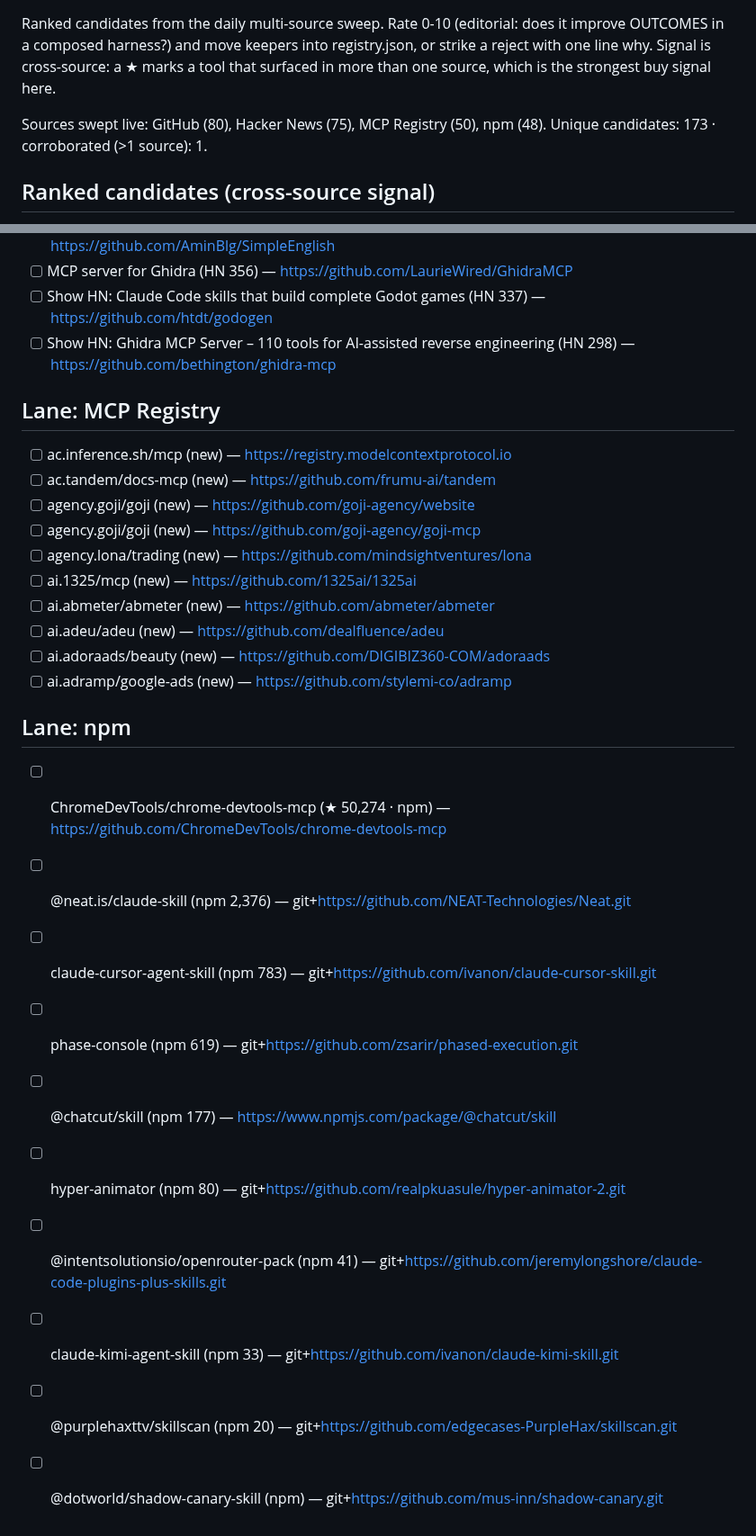
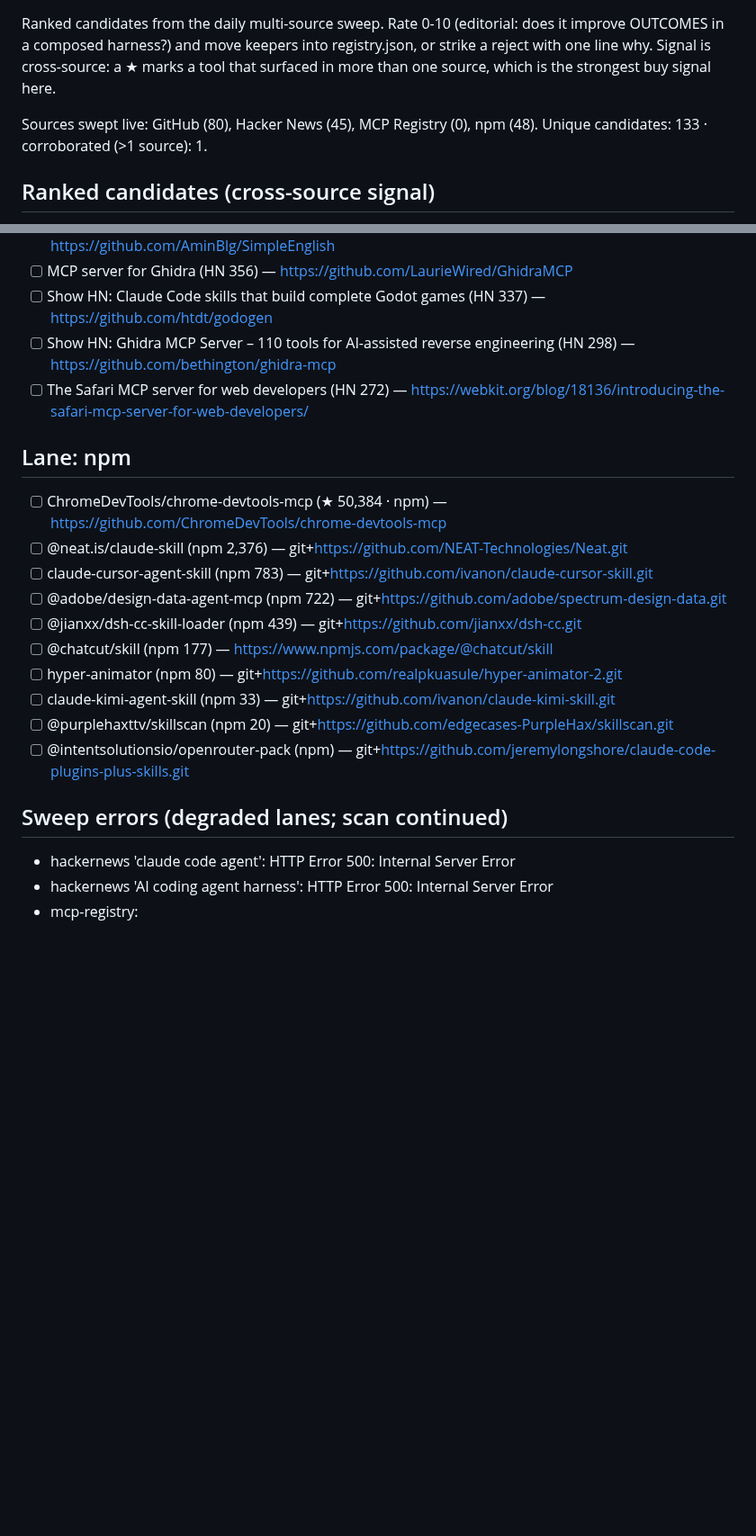
Before and after one commit to prajval-kesireddy/meta-harness, a Markdown page: metaharness/registry/INBOX.md, 2 parts joined by grey strips. Shown at 90% size. GitHub-like rendering; blank space fills up the shorter version.

Commit message:
chore(scan): daily market scan 2026-09-01

```diff
--- a/metaharness/registry/INBOX.md
+++ b/metaharness/registry/INBOX.md
@@ -2,8 +2,8 @@
 
 Ranked candidates from the daily multi-source sweep. Rate 0-10 (editorial: does it improve OUTCOMES in a composed harness?) and move keepers into registry.json, or strike a reject with one line why. Signal is cross-source: a ★ marks a tool that surfaced in more than one source, which is the strongest buy signal here.
 
-Sources swept live: GitHub (80), Hacker News (75), MCP Registry (50), npm (48).
-Unique candidates: 173 · corroborated (>1 source): 1.
+Sources swept live: GitHub (80), Hacker News (45), MCP Registry (0), npm (48).
+Unique candidates: 133 · corroborated (>1 source): 1.
 
 ## Ranked candidates (cross-source signal)
 
@@ -61,27 +60,21 @@ Unique candidates: 173 · corroborated (>1 source): 1.
 - [ ] MCP server for Ghidra (HN 356) — https://github.com/LaurieWired/GhidraMCP
 - [ ] Show HN: Claude Code skills that build complete Godot games (HN 337) — https://github.com/htdt/godogen
 - [ ] Show HN: Ghidra MCP Server – 110 tools for AI-assisted reverse engineering (HN 298) — https://github.com/bethington/ghidra-mcp
-
-## Lane: MCP Registry
-- [ ] ac.inference.sh/mcp (new) — https://registry.modelcontextprotocol.io
-- [ ] ac.tandem/docs-mcp (new) — https://github.com/frumu-ai/tandem
-- [ ] agency.goji/goji (new) — https://github.com/goji-agency/website
-- [ ] agency.goji/goji (new) — https://github.com/goji-agency/goji-mcp
-- [ ] agency.lona/trading (new) — https://github.com/mindsightventures/lona
-- [ ] ai.1325/mcp (new) — https://github.com/1325ai/1325ai
-- [ ] ai.abmeter/abmeter (new) — https://github.com/abmeter/abmeter
-- [ ] ai.adeu/adeu (new) — https://github.com/dealfluence/adeu
-- [ ] ai.adoraads/beauty (new) — https://github.com/DIGIBIZ360-COM/adoraads
-- [ ] ai.adramp/google-ads (new) — https://github.com/stylemi-co/adramp
+- [ ] The Safari MCP server for web developers (HN 272) — https://webkit.org/blog/18136/introducing-the-safari-mcp-server-for-web-developers/
 
 ## Lane: npm
-- [ ] ChromeDevTools/chrome-devtools-mcp (★ 50,274 · npm) — https://github.com/ChromeDevTools/chrome-devtools-mcp
+- [ ] ChromeDevTools/chrome-devtools-mcp (★ 50,384 · npm) — https://github.com/ChromeDevTools/chrome-devtools-mcp
 - [ ] @neat.is/claude-skill (npm 2,376) — git+https://github.com/NEAT-Technologies/Neat.git
 - [ ] claude-cursor-agent-skill (npm 783) — git+https://github.com/ivanon/claude-cursor-skill.git
-- [ ] phase-console (npm 619) — git+https://github.com/zsarir/phased-execution.git
+- [ ] @adobe/design-data-agent-mcp (npm 722) — git+https://github.com/adobe/spectrum-design-data.git
+- [ ] @jianxx/dsh-cc-skill-loader (npm 439) — git+https://github.com/jianxx/dsh-cc.git
 - [ ] @chatcut/skill (npm 177) — https://www.npmjs.com/package/@chatcut/skill
 - [ ] hyper-animator (npm 80) — git+https://github.com/realpkuasule/hyper-animator-2.git
-- [ ] @intentsolutionsio/openrouter-pack (npm 41) — git+https://github.com/jeremylongshore/claude-code-plugins-plus-skills.git
 - [ ] claude-kimi-agent-skill (npm 33) — git+https://github.com/ivanon/claude-kimi-skill.git
 - [ ] @purplehaxttv/skillscan (npm 20) — git+https://github.com/edgecases-PurpleHax/skillscan.git
-- [ ] @dotworld/shadow-canary-skill (npm) — git+https://github.com/mus-inn/shadow-canary.git
+- [ ] @intentsolutionsio/openrouter-pack (npm) — git+https://github.com/jeremylongshore/claude-code-plugins-plus-skills.git
+
+## Sweep errors (degraded lanes; scan continued)
+- hackernews 'claude code agent': HTTP Error 500: Internal Server Error
+- hackernews 'AI coding agent harness': HTTP Error 500: Internal Server Error
+- mcp-registry: <urlopen error timed out>
```
Also changed, not shown: other parts of metaharness/registry/INBOX.md (+41 -42 lines).
